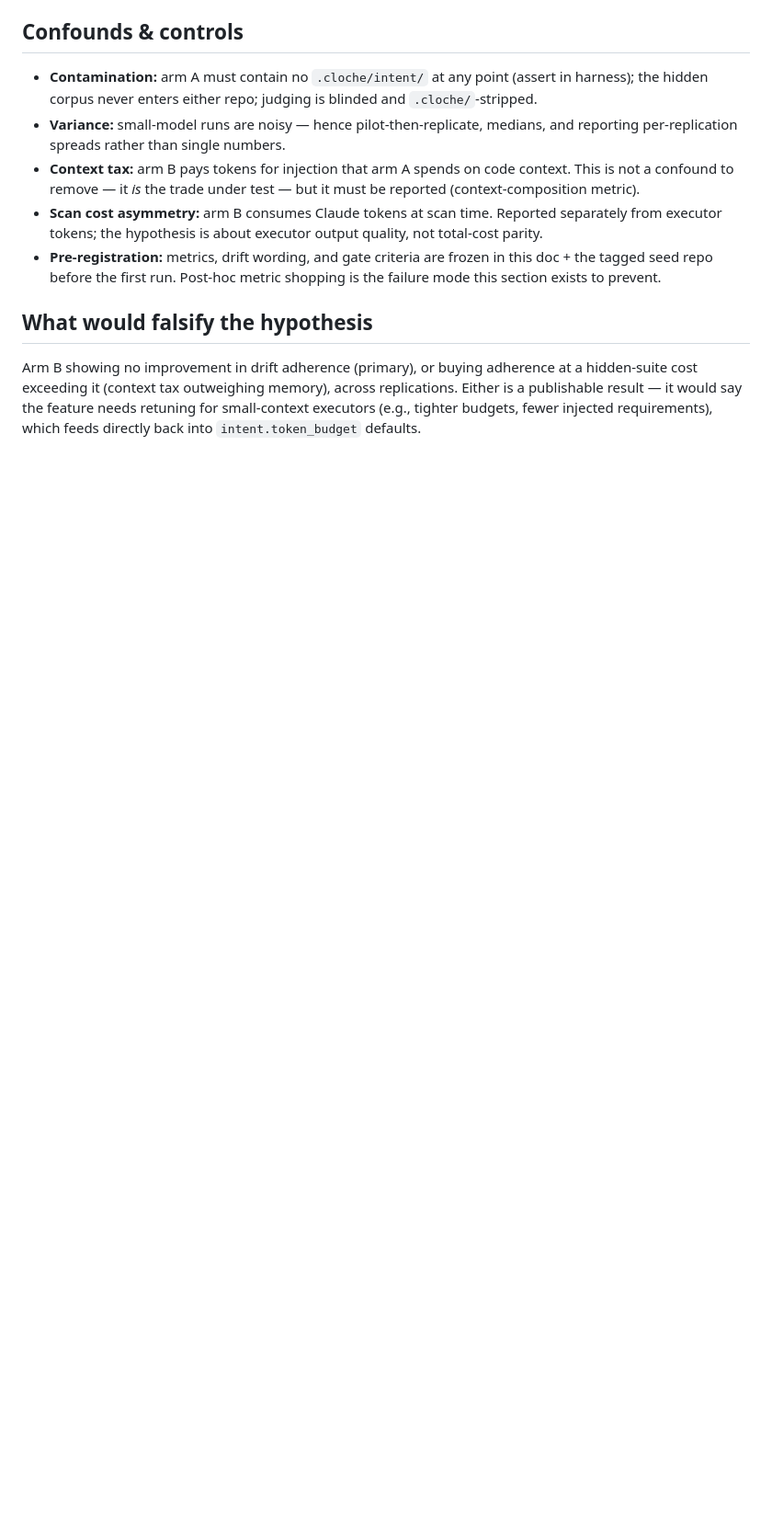
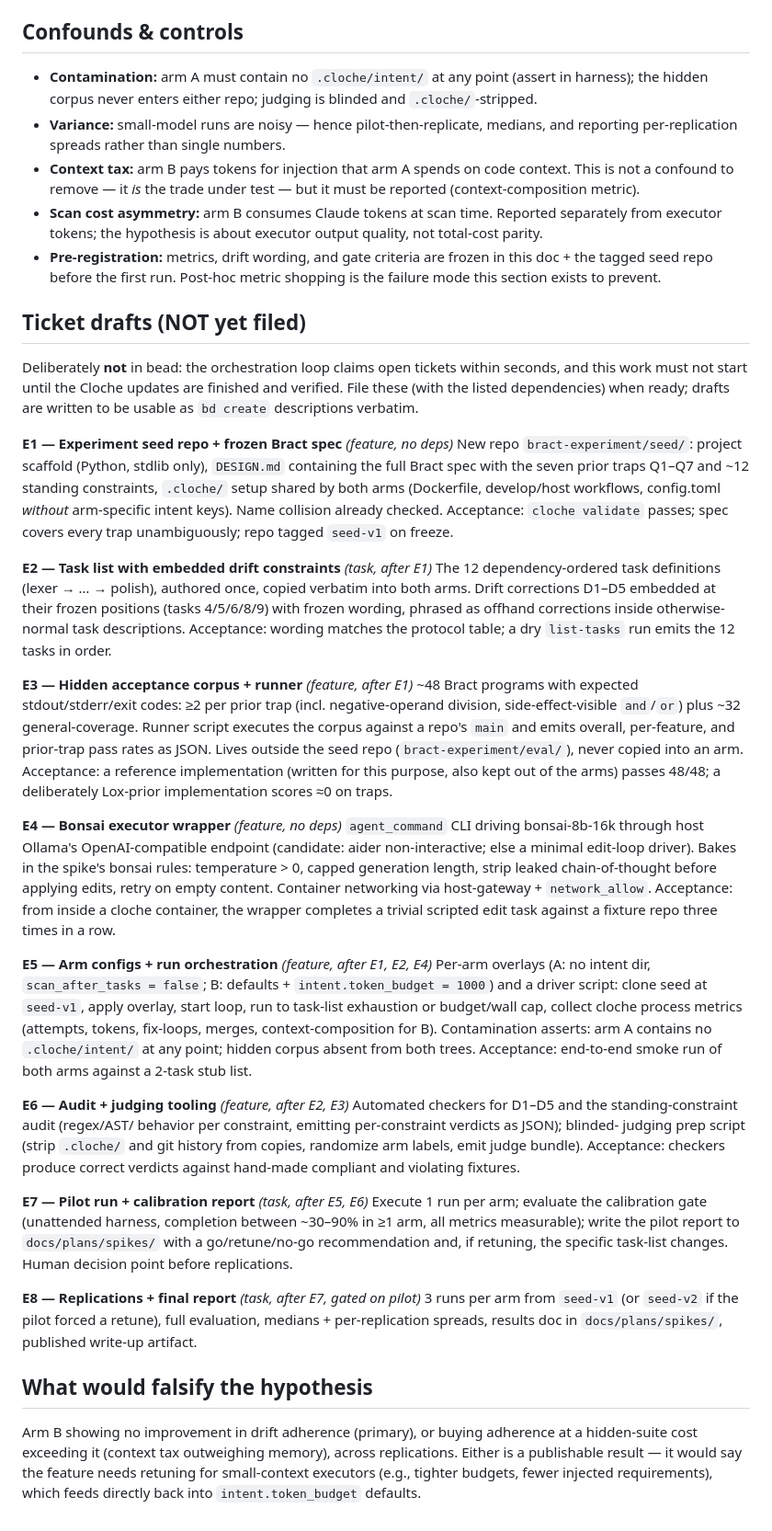
Before and after one commit to swordsmanluke/cloche, a Markdown page: docs/plans/2026-09-14-intent-ab-experiment-protocol.md, the part around the change. Shown at 92% size. Rendered like a GitHub page; blank space fills up the shorter version.

Commit message:
docs: draft E1-E8 experiment tickets in protocol (not filed in bead)
Held out of the tracker deliberately - the loop claims open tickets in
seconds, and the experiment must wait for the Cloche updates to finish.

Co-Authored-By: Claude Fable 5 <noreply@anthropic.com>
Claude-Session: https://claude.ai/code/session_01X1in7sNq9DnVRYqgzGBARJ

```diff
--- a/docs/plans/2026-09-14-intent-ab-experiment-protocol.md
+++ b/docs/plans/2026-09-14-intent-ab-experiment-protocol.md
@@ -210,6 +210,74 @@ headline — the automated metrics are the headline.
   this doc + the tagged seed repo before the first run. Post-hoc metric shopping
   is the failure mode this section exists to prevent.
 
+## Ticket drafts (NOT yet filed)
+
+Deliberately **not** in bead: the orchestration loop claims open tickets within
+seconds, and this work must not start until the Cloche updates are finished and
+verified. File these (with the listed dependencies) when ready; drafts are
+written to be usable as `bd create` descriptions verbatim.
+
+**E1 — Experiment seed repo + frozen Bract spec** *(feature, no deps)*
+New repo `bract-experiment/seed/`: project scaffold (Python, stdlib only),
+`DESIGN.md` containing the full Bract spec with the seven prior traps Q1–Q7 and
+~12 standing constraints, `.cloche/` setup shared by both arms (Dockerfile,
+develop/host workflows, config.toml *without* arm-specific intent keys). Name
+collision already checked. Acceptance: `cloche validate` passes; spec covers
+every trap unambiguously; repo tagged `seed-v1` on freeze.
+
+**E2 — Task list with embedded drift constraints** *(task, after E1)*
+The 12 dependency-ordered task definitions (lexer → … → polish), authored once,
+copied verbatim into both arms. Drift corrections D1–D5 embedded at their frozen
+positions (tasks 4/5/6/8/9) with frozen wording, phrased as offhand corrections
+inside otherwise-normal task descriptions. Acceptance: wording matches the
+protocol table; a dry `list-tasks` run emits the 12 tasks in order.
+
+**E3 — Hidden acceptance corpus + runner** *(feature, after E1)*
+~48 Bract programs with expected stdout/stderr/exit codes: ≥2 per prior trap
+(incl. negative-operand division, side-effect-visible `and`/`or`) plus ~32
+general-coverage. Runner script executes the corpus against a repo's `main` and
+emits overall, per-feature, and prior-trap pass rates as JSON. Lives outside the
+seed repo (`bract-experiment/eval/`), never copied into an arm. Acceptance: a
+reference implementation (written for this purpose, also kept out of the arms)
+passes 48/48; a deliberately Lox-prior implementation scores ≈0 on traps.
+
+**E4 — Bonsai executor wrapper** *(feature, no deps)*
+`agent_command` CLI driving bonsai-8b-16k through host Ollama's
+OpenAI-compatible endpoint (candidate: aider non-interactive; else a minimal
+edit-loop driver). Bakes in the spike's bonsai rules: temperature > 0, capped
+generation length, strip leaked chain-of-thought before applying edits, retry
+on empty content. Container networking via host-gateway + `network_allow`.
+Acceptance: from inside a cloche container, the wrapper completes a trivial
+scripted edit task against a fixture repo three times in a row.
+
+**E5 — Arm configs + run orchestration** *(feature, after E1, E2, E4)*
+Per-arm overlays (A: no intent dir, `scan_after_tasks = false`; B: defaults +
+`intent.token_budget = 1000`) and a driver script: clone seed at `seed-v1`,
+apply overlay, start loop, run to task-list exhaustion or budget/wall cap,
+collect cloche process metrics (attempts, tokens, fix-loops, merges,
+context-composition for B). Contamination asserts: arm A contains no
+`.cloche/intent/` at any point; hidden corpus absent from both trees.
+Acceptance: end-to-end smoke run of both arms against a 2-task stub list.
+
+**E6 — Audit + judging tooling** *(feature, after E2, E3)*
+Automated checkers for D1–D5 and the standing-constraint audit (regex/AST/
+behavior per constraint, emitting per-constraint verdicts as JSON); blinded-
+judging prep script (strip `.cloche/` and git history from copies, randomize
+arm labels, emit judge bundle). Acceptance: checkers produce correct verdicts
+against hand-made compliant and violating fixtures.
+
+**E7 — Pilot run + calibration report** *(task, after E5, E6)*
+Execute 1 run per arm; evaluate the calibration gate (unattended harness,
+completion between ~30–90% in ≥1 arm, all metrics measurable); write the pilot
+report to `docs/plans/spikes/` with a go/retune/no-go recommendation and, if
+retuning, the specific task-list changes. Human decision point before
+replications.
+
+**E8 — Replications + final report** *(task, after E7, gated on pilot)*
+3 runs per arm from `seed-v1` (or `seed-v2` if the pilot forced a retune),
+full evaluation, medians + per-replication spreads, results doc in
+`docs/plans/spikes/`, published write-up artifact.
+
 ## What would falsify the hypothesis
 
 Arm B showing no improvement in drift adherence (primary), or buying adherence
```
